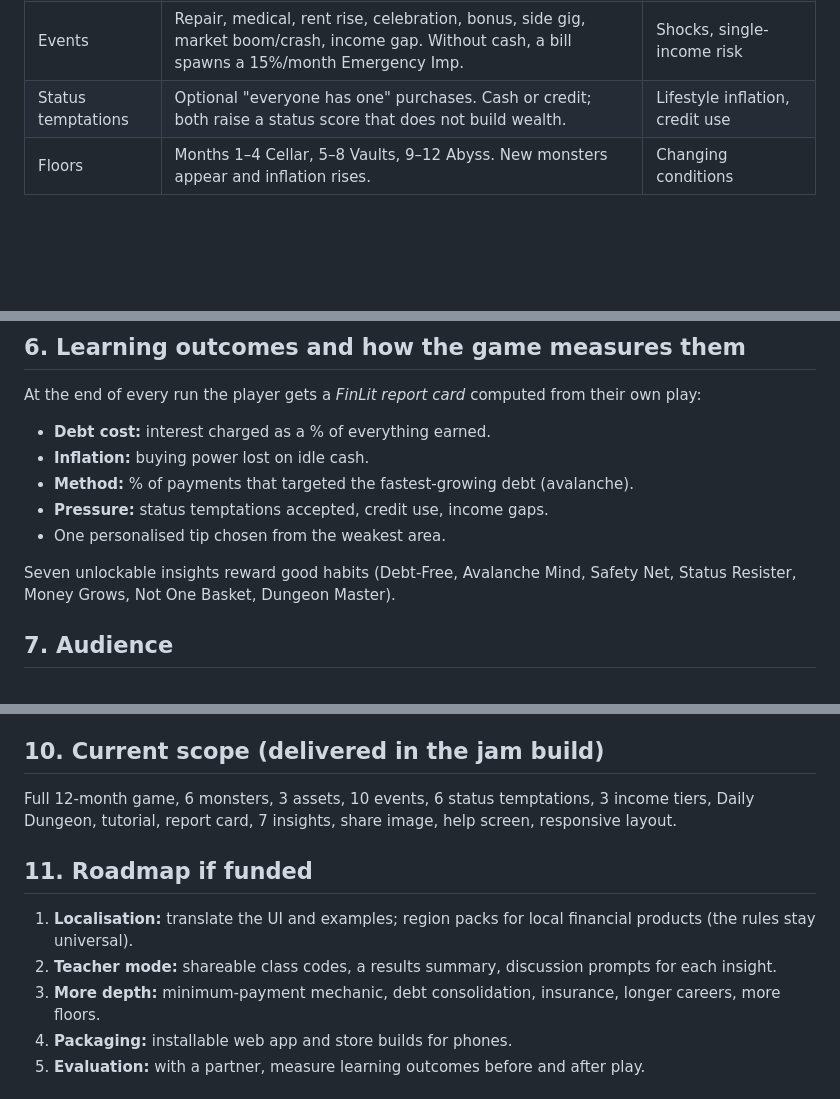
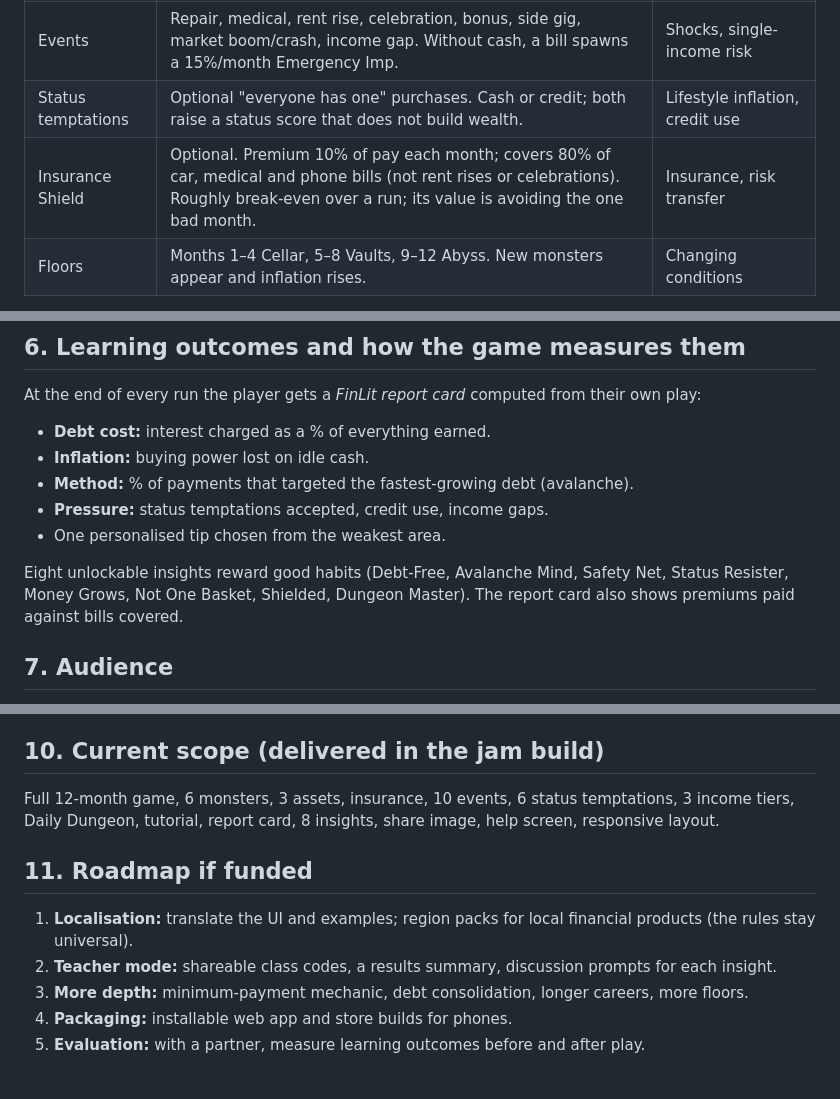
Before and after one commit to shahriarsharif406/debt-inflation-dungeon, a Markdown page: docs/GDD.md, 3 parts joined by grey strips. Rendered like a GitHub page; blank space fills up the shorter version.

```diff
--- a/docs/GDD.md
+++ b/docs/GDD.md
@@ -38,6 +38,7 @@ Most money games teach one concept at a time. Real money problems arrive togethe
 | Safety Net | Cash ÷ a typical surprise bill. Under 1× the gauge turns red. | Emergency fund |
 | Events | Repair, medical, rent rise, celebration, bonus, side gig, market boom/crash, income gap. Without cash, a bill spawns a 15%/month Emergency Imp. | Shocks, single-income risk |
 | Status temptations | Optional "everyone has one" purchases. Cash or credit; both raise a status score that does not build wealth. | Lifestyle inflation, credit use |
+| Insurance Shield | Optional. Premium 10% of pay each month; covers 80% of car, medical and phone bills (not rent rises or celebrations). Roughly break-even over a run; its value is avoiding the one bad month. | Insurance, risk transfer |
 | Floors | Months 1–4 Cellar, 5–8 Vaults, 9–12 Abyss. New monsters appear and inflation rises. | Changing conditions |
 
 **Income tiers:** Low ($350/mo), Middle ($600), High ($1,500). All values scale together so the dynamics are identical.
@@ -54,7 +55,7 @@ At the end of every run the player gets a *FinLit report card* computed from the
 - **Pressure:** status temptations accepted, credit use, income gaps.
 - One personalised tip chosen from the weakest area.
 
-Seven unlockable insights reward good habits (Debt-Free, Avalanche Mind, Safety Net, Status Resister, Money Grows, Not One Basket, Dungeon Master).
+Eight unlockable insights reward good habits (Debt-Free, Avalanche Mind, Safety Net, Status Resister, Money Grows, Not One Basket, Shielded, Dungeon Master). The report card also shows premiums paid against bills covered.
 
 ## 7. Audience
 
@@ -74,13 +75,13 @@ Single-file HTML/CSS/JS, no dependencies, hosted statically. Canvas (particles,
 
 ## 10. Current scope (delivered in the jam build)
 
-Full 12-month game, 6 monsters, 3 assets, 10 events, 6 status temptations, 3 income tiers, Daily Dungeon, tutorial, report card, 7 insights, share image, help screen, responsive layout.
+Full 12-month game, 6 monsters, 3 assets, insurance, 10 events, 6 status temptations, 3 income tiers, Daily Dungeon, tutorial, report card, 8 insights, share image, help screen, responsive layout.
 
 ## 11. Roadmap if funded
 
 1. **Localisation:** translate the UI and examples; region packs for local financial products (the rules stay universal).
 2. **Teacher mode:** shareable class codes, a results summary, discussion prompts for each insight.
-3. **More depth:** minimum-payment mechanic, debt consolidation, insurance, longer careers, more floors.
+3. **More depth:** minimum-payment mechanic, debt consolidation, longer careers, more floors.
 4. **Packaging:** installable web app and store builds for phones.
 5. **Evaluation:** with a partner, measure learning outcomes before and after play.
 
```
Also changed, not shown: README.md (+5 -1 lines), docs/BUDGET_DRAFT.md (added, +27 -0 lines), docs/VIDEO_SCRIPT.md (added, +17 -0 lines), docs/screens/desk-1-title.png, docs/screens/desk-2-game.png, docs/screens/desk-6-end.png, docs/screens/mob-2-game.png, 1 other file.
